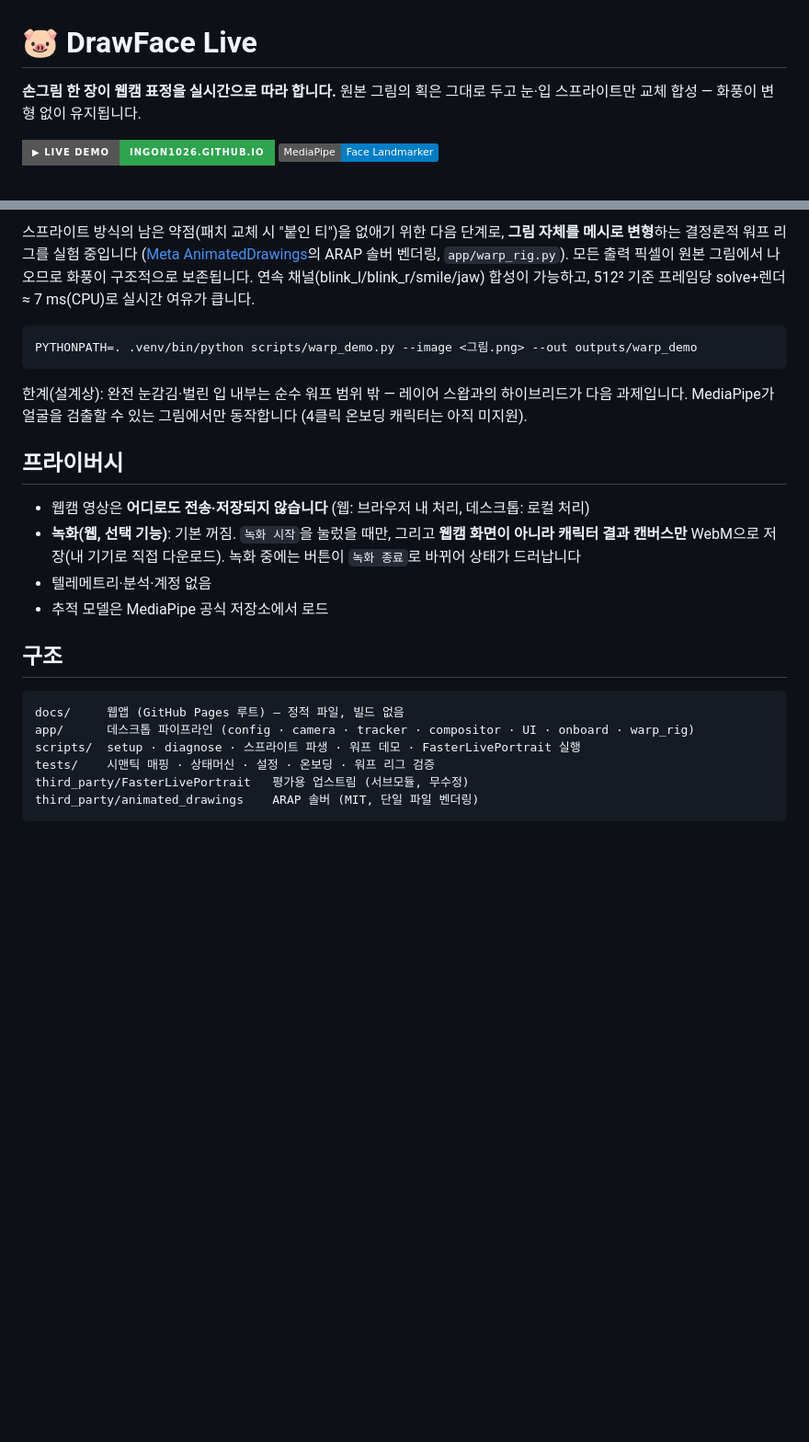
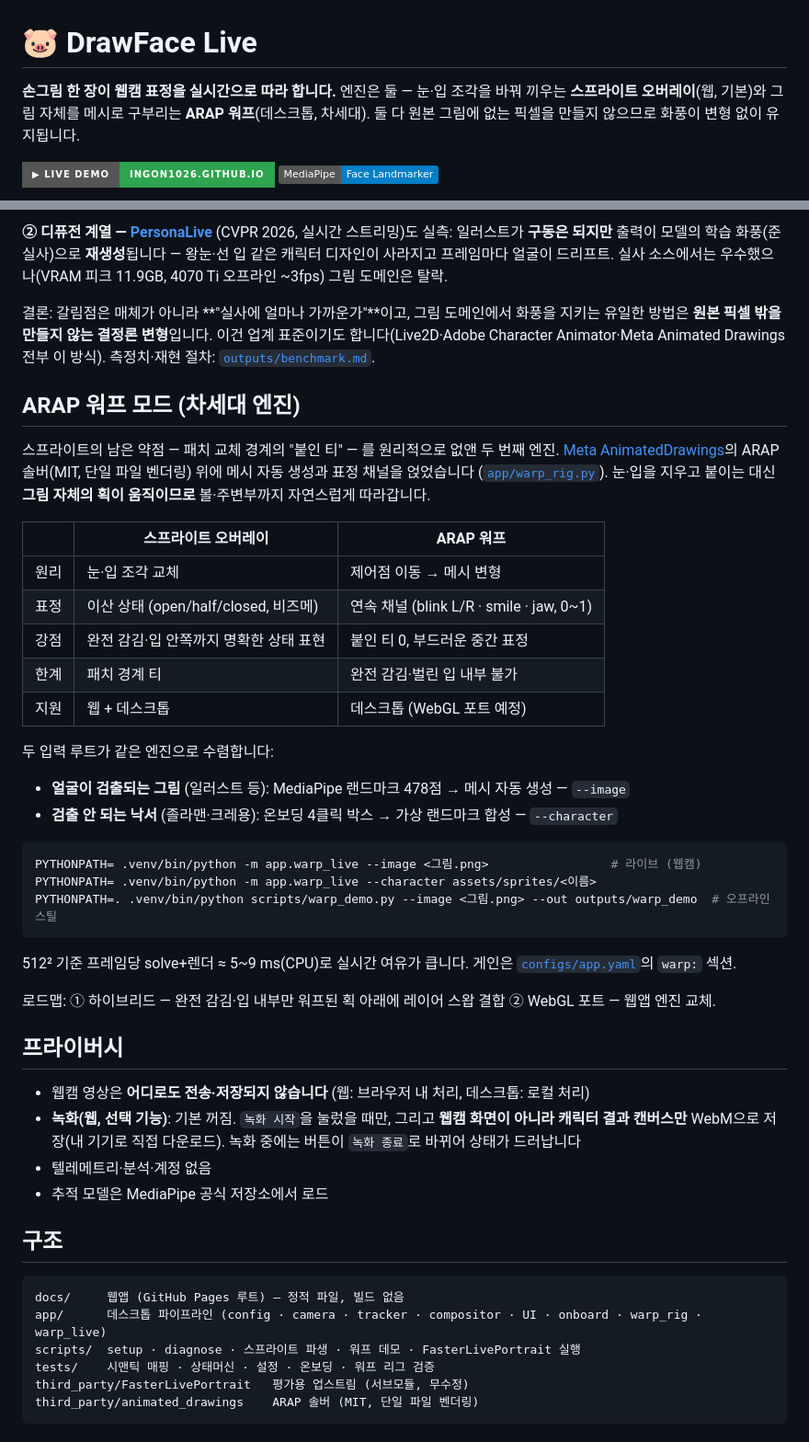
Before and after one commit to ingon1026/drawface-live, a Markdown page: README.md, 2 parts joined by grey strips. Shown at 92% size. Rendered like a GitHub page; badges without logos; blank space fills up the shorter version.

Commit message:
docs(readme): two-engine restructure — ARAP warp as a first-class mode
- Intro: name both engines (sprite overlay = web/default, ARAP warp =
  desktop/next-gen) and their shared invariant (no pixels beyond the
  original drawing)
- Neural comparison: retitle to cover both measured families — FLP
  (warping, detection fails on drawings) and PersonaLive (diffusion,
  runs but repaints the art style; 11.9GB VRAM, ~3fps offline) — and
  state the deterministic conclusion with industry precedent
- Research-track section replaced by a full 'ARAP warp mode' section:
  sprite-vs-warp comparison table, the two input routes (--image
  detection / --character 4-click bridge, no longer 'unsupported'),
  live+offline commands, 5-9 ms timing, hybrid+WebGL roadmap
- Desktop commands: add warp_live invocations; structure tree: warp_live

````diff
--- a/README.md
+++ b/README.md
@@ -1,7 +1,9 @@
 # 🐷 DrawFace Live
 
 **손그림 한 장이 웹캠 표정을 실시간으로 따라 합니다.**
-원본 그림의 획은 그대로 두고 눈·입 스프라이트만 교체 합성 — 화풍이 변형 없이 유지됩니다.
+엔진은 둘 — 눈·입 조각을 바꿔 끼우는 **스프라이트 오버레이**(웹, 기본)와 그림 자체를
+메시로 구부리는 **ARAP 워프**(데스크톱, 차세대). 둘 다 원본 그림에 없는 픽셀을 만들지
+않으므로 화풍이 변형 없이 유지됩니다.
 
 [![Live Demo](https://img.shields.io/badge/▶_Live_Demo-ingon1026.github.io-2ea44f?style=for-the-badge)](https://ingon1026.github.io/drawface-live/)
 [![MediaPipe](https://img.shields.io/badge/MediaPipe-Face_Landmarker-blue)](https://ai.google.dev/edge/mediapipe)
@@ -105,18 +106,46 @@ FasterLivePortrait는 **실사 얼굴로 학습**돼서, 입력이 실제 얼굴
 
-스프라이트 방식의 남은 약점(패치 교체 시 "붙인 티")을 없애기 위한 다음 단계로,
-**그림 자체를 메시로 변형**하는 결정론적 워프 리그를 실험 중입니다
-([Meta AnimatedDrawings](https://github.com/facebookresearch/AnimatedDrawings)의
-ARAP 솔버 벤더링, `app/warp_rig.py`). 모든 출력 픽셀이 원본 그림에서 나오므로
-화풍이 구조적으로 보존됩니다. 연속 채널(blink_l/blink_r/smile/jaw) 합성이 가능하고,
-512² 기준 프레임당 solve+렌더 ≈ 7 ms(CPU)로 실시간 여유가 큽니다.
+**② 디퓨전 계열 — [PersonaLive](https://github.com/GVCLab/PersonaLive)** (CVPR 2026,
+실시간 스트리밍)도 실측: 일러스트가 **구동은 되지만** 출력이 모델의 학습 화풍(준실사)으로
+**재생성**됩니다 — 왕눈·선 입 같은 캐릭터 디자인이 사라지고 프레임마다 얼굴이 드리프트.
+실사 소스에서는 우수했으나(VRAM 피크 11.9GB, 4070 Ti 오프라인 ~3fps) 그림 도메인은 탈락.
+
+결론: 갈림점은 매체가 아니라 **"실사에 얼마나 가까운가"**이고, 그림 도메인에서 화풍을
+지키는 유일한 방법은 **원본 픽셀 밖을 만들지 않는 결정론 변형**입니다. 이건 업계 표준이기도
+합니다(Live2D·Adobe Character Animator·Meta Animated Drawings 전부 이 방식).
+측정치·재현 절차: [`outputs/benchmark.md`](outputs/benchmark.md).
+
+## ARAP 워프 모드 (차세대 엔진)
+
+스프라이트의 남은 약점 — 패치 교체 경계의 "붙인 티" — 를 원리적으로 없앤 두 번째 엔진.
+[Meta AnimatedDrawings](https://github.com/facebookresearch/AnimatedDrawings)의 ARAP
+솔버(MIT, 단일 파일 벤더링) 위에 메시 자동 생성과 표정 채널을 얹었습니다
+([`app/warp_rig.py`](app/warp_rig.py)). 눈·입을 지우고 붙이는 대신 **그림 자체의 획이
+움직이므로** 볼·주변부까지 자연스럽게 따라갑니다.
+
+| | 스프라이트 오버레이 | ARAP 워프 |
+| --- | --- | --- |
+| 원리 | 눈·입 조각 교체 | 제어점 이동 → 메시 변형 |
+| 표정 | 이산 상태 (open/half/closed, 비즈메) | 연속 채널 (blink L/R · smile · jaw, 0~1) |
+| 강점 | 완전 감김·입 안쪽까지 명확한 상태 표현 | 붙인 티 0, 부드러운 중간 표정 |
+| 한계 | 패치 경계 티 | 완전 감김·벌린 입 내부 불가 |
+| 지원 | 웹 + 데스크톱 | 데스크톱 (WebGL 포트 예정) |
+
+두 입력 루트가 같은 엔진으로 수렴합니다:
+
+- **얼굴이 검출되는 그림** (일러스트 등): MediaPipe 랜드마크 478점 → 메시 자동 생성 — `--image`
+- **검출 안 되는 낙서** (졸라맨·크레용): 온보딩 4클릭 박스 → 가상 랜드마크 합성 — `--character`
 
 ```bash
-PYTHONPATH=. .venv/bin/python scripts/warp_demo.py --image <그림.png> --out outputs/warp_demo
+PYTHONPATH= .venv/bin/python -m app.warp_live --image <그림.png>                 # 라이브 (웹캠)
+PYTHONPATH= .venv/bin/python -m app.warp_live --character assets/sprites/<이름>
+PYTHONPATH=. .venv/bin/python scripts/warp_demo.py --image <그림.png> --out outputs/warp_demo  # 오프라인 스틸
 ```
 
-한계(설계상): 완전 눈감김·벌린 입 내부는 순수 워프 범위 밖 — 레이어 스왑과의
-하이브리드가 다음 과제입니다. MediaPipe가 얼굴을 검출할 수 있는 그림에서만 동작합니다
-(4클릭 온보딩 캐릭터는 아직 미지원).
+512² 기준 프레임당 solve+렌더 ≈ 5~9 ms(CPU)로 실시간 여유가 큽니다. 게인은
+[`configs/app.yaml`](configs/app.yaml)의 `warp:` 섹션.
+
+로드맵: ① 하이브리드 — 완전 감김·입 내부만 워프된 획 아래에 레이어 스왑 결합
+② WebGL 포트 — 웹앱 엔진 교체.
 
 ## 프라이버시
 
@@ -129,7 +158,7 @@ PYTHONPATH=. .venv/bin/python scripts/warp_demo.py --image <그림.png> --out ou
 
 ```text
 docs/     웹앱 (GitHub Pages 루트) — 정적 파일, 빌드 없음
-app/      데스크톱 파이프라인 (config · camera · tracker · compositor · UI · onboard · warp_rig)
+app/      데스크톱 파이프라인 (config · camera · tracker · compositor · UI · onboard · warp_rig · warp_live)
 scripts/  setup · diagnose · 스프라이트 파생 · 워프 데모 · FasterLivePortrait 실행
 tests/    시맨틱 매핑 · 상태머신 · 설정 · 온보딩 · 워프 리그 검증
 third_party/FasterLivePortrait   평가용 업스트림 (서브모듈, 무수정)
````
Also changed, not shown: other parts of README.md (+14 -15 lines).
